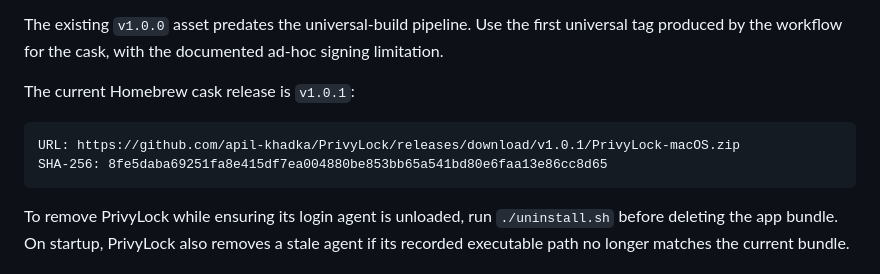
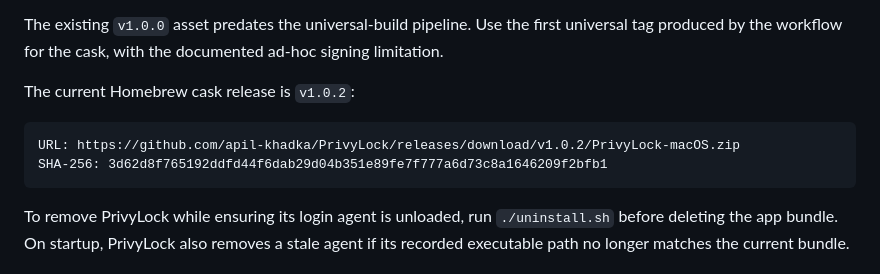
Before and after one commit to apil-khadka/PrivyLock, a Markdown page: README.md, the part around the change. Drawn GitHub-style.

Commit message:
docs: update PrivyLock v1.0.2 download details

````diff
--- a/README.md
+++ b/README.md
@@ -172,11 +172,11 @@ The existing `v1.0.0` asset predates the universal-build pipeline. Use the
 first universal tag produced by the workflow for the cask, with the documented
 ad-hoc signing limitation.
 
-The current Homebrew cask release is `v1.0.1`:
+The current Homebrew cask release is `v1.0.2`:
 
 ```text
-URL: https://github.com/apil-khadka/PrivyLock/releases/download/v1.0.1/PrivyLock-macOS.zip
-SHA-256: 8fe5daba69251fa8e415df7ea004880be853bb65a541bd80e6faa13e86cc8d65
+URL: https://github.com/apil-khadka/PrivyLock/releases/download/v1.0.2/PrivyLock-macOS.zip
+SHA-256: 3d62d8f765192ddfd44f6dab29d04b351e89fe7f777a6d73c8a1646209f2bfb1
 ```
 
 To remove PrivyLock while ensuring its login agent is unloaded, run
````
